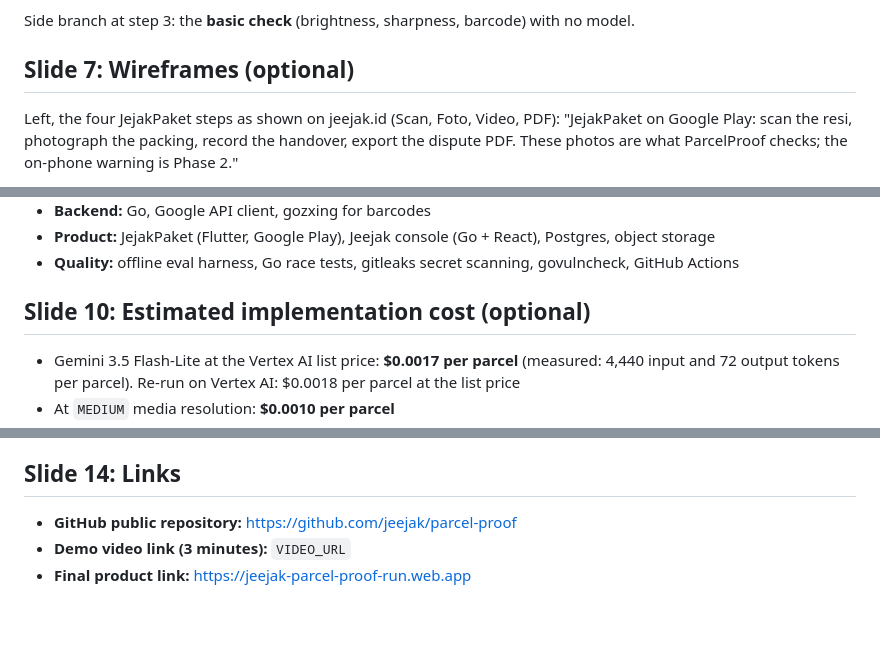
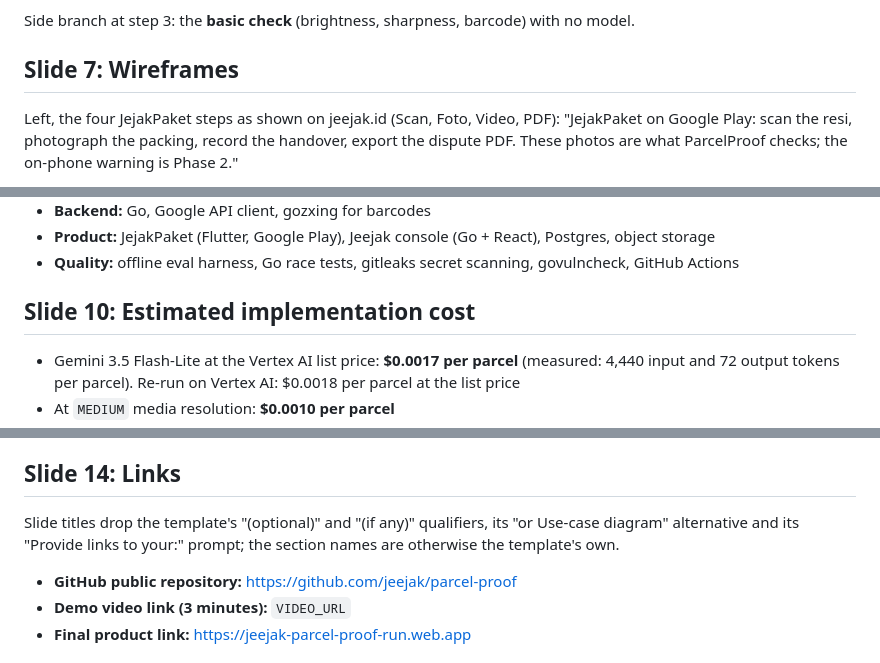
Before and after one commit to jeejak/parcel-proof, a Markdown page: docs/pitch-deck-content.md, 3 parts joined by grey strips. GitHub-like rendering; blank space fills up the shorter version.

Commit message:
docs: deck titles drop the template's optional and if-any qualifiers

```diff
--- a/docs/pitch-deck-content.md
+++ b/docs/pitch-deck-content.md
@@ -62,7 +62,7 @@ Draw left to right:
 
 Side branch at step 3: the **basic check** (brightness, sharpness, barcode) with no model.
 
-## Slide 7: Wireframes (optional)
+## Slide 7: Wireframes
 
 Left, the four JejakPaket steps as shown on jeejak.id (Scan, Foto, Video, PDF): "JejakPaket on Google Play: scan the resi, photograph the packing, record the handover, export the dispute PDF. These photos are what ParcelProof checks; the on-phone warning is Phase 2."
 
@@ -90,7 +90,7 @@ JejakPaket app (packing photos) ──> Jeejak backend (Go job, opt-in only) ─
 - **Product:** JejakPaket (Flutter, Google Play), Jeejak console (Go + React), Postgres, object storage
 - **Quality:** offline eval harness, Go race tests, gitleaks secret scanning, govulncheck, GitHub Actions
 
-## Slide 10: Estimated implementation cost (optional)
+## Slide 10: Estimated implementation cost
 
 - Gemini 3.5 Flash-Lite at the Vertex AI list price: **$0.0017 per parcel** (measured: 4,440 input and 72 output tokens per parcel). Re-run on Vertex AI: $0.0018 per parcel at the list price
 - At `MEDIUM` media resolution: **$0.0010 per parcel**
@@ -134,6 +134,8 @@ Caveat: the parcels are AI-generated images of staged packing, not real orders;
 
 ## Slide 14: Links
 
+Slide titles drop the template's "(optional)" and "(if any)" qualifiers, its "or Use-case diagram" alternative and its "Provide links to your:" prompt; the section names are otherwise the template's own.
+
 - **GitHub public repository:** https://github.com/jeejak/parcel-proof
 - **Demo video link (3 minutes):** `VIDEO_URL`
 - **Final product link:** https://jeejak-parcel-proof-run.web.app
```
